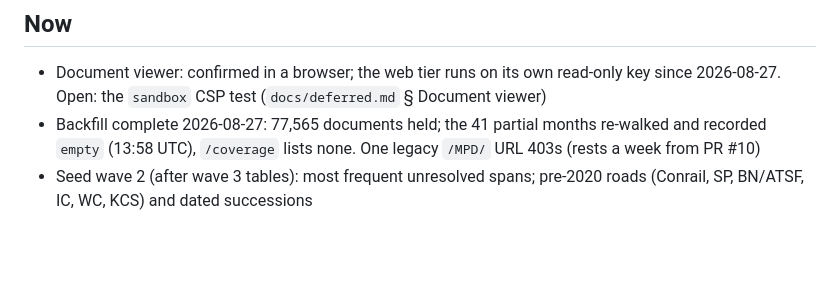
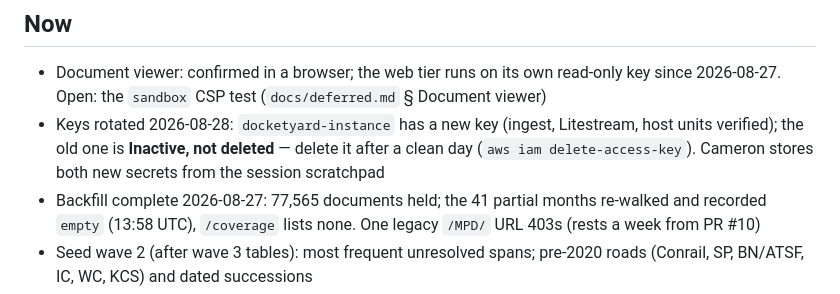
Before and after one commit to RMI-Valuation/docket-yard, a Markdown page: TODO.md, the part around the change. Drawn GitHub-style; blank space fills up the shorter version.

Commit message:
TODO: instance key rotated; old key inactive pending deletion

```diff
--- a/TODO.md
+++ b/TODO.md
@@ -11,6 +11,9 @@ by pre-commit: when it fires, prune.
 
 - Document viewer: confirmed in a browser; the web tier runs on its own read-only key since
   2026-08-27. Open: the `sandbox` CSP test (`docs/deferred.md` § Document viewer)
+- Keys rotated 2026-08-28: `docketyard-instance` has a new key (ingest, Litestream, host units
+  verified); the old one is **Inactive, not deleted** — delete it after a clean day
+  (`aws iam delete-access-key`). Cameron stores both new secrets from the session scratchpad
 - Backfill complete 2026-08-27: 77,565 documents held; the 41 partial months re-walked and
   recorded `empty` (13:58 UTC), `/coverage` lists none. One legacy `/MPD/` URL 403s (rests
   a week from PR #10)
```
